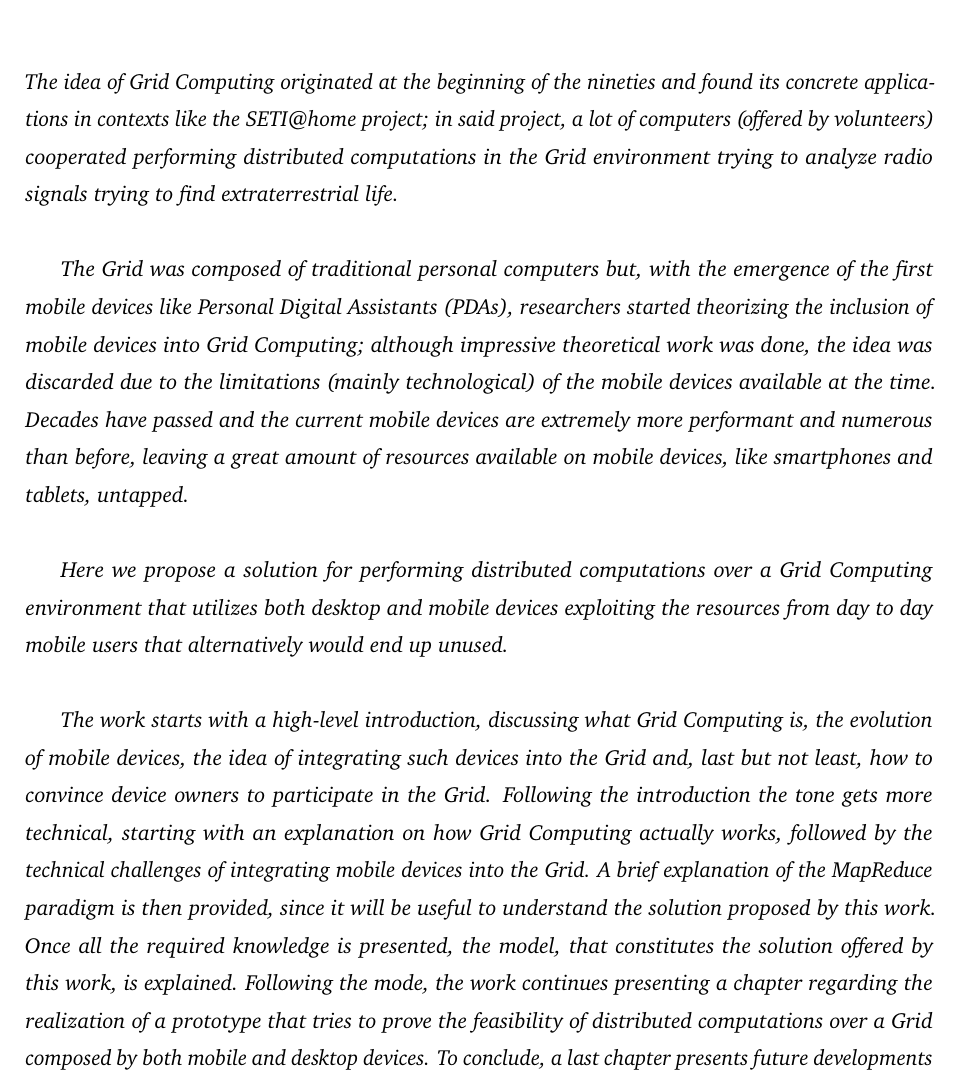
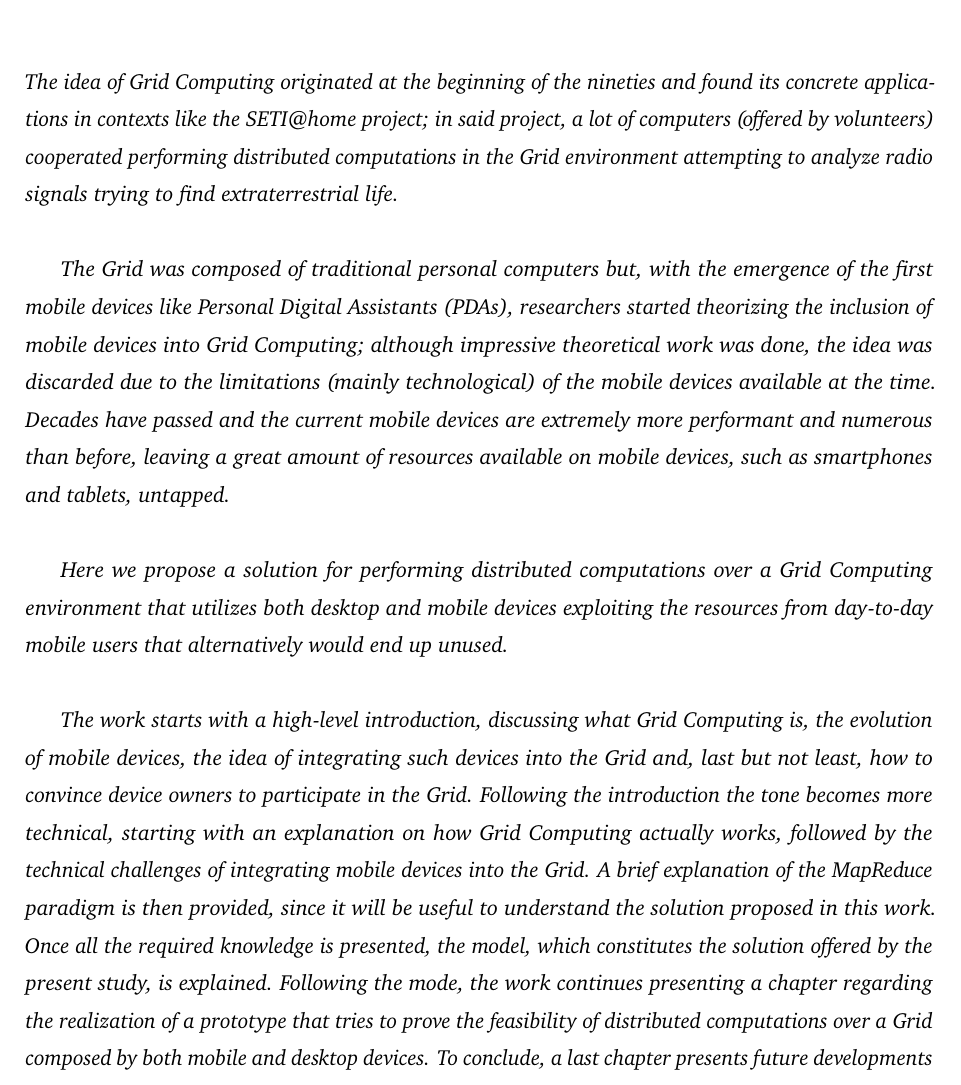
Before and after one commit to Tale152/master-thesis, a LaTeX thesis (main.tex, which reads document/abstract.tex): part of page 5 of 19, cut so that both start at the same text. Compiled offline with pdfLaTeX.

Commit message:
grammatical corrections to the abstract

```diff
--- a/document/abstract.tex
+++ b/document/abstract.tex
@@ -2,18 +2,18 @@
 \addcontentsline{toc}{chapter}{Abstract}
 \begin{spacing}{1.3}
 \textit{\small
-The idea of Grid Computing originated at the beginning of the nineties and found its concrete applications in contexts like the SETI@home project; in said project, a lot of computers (offered by volunteers) cooperated performing distributed computations in the Grid environment trying to analyze radio signals trying to find extraterrestrial life.
+The idea of Grid Computing originated at the beginning of the nineties and found its concrete applications in contexts like the SETI@home project; in said project, a lot of computers (offered by volunteers) cooperated performing distributed computations in the Grid environment attempting to analyze radio signals trying to find extraterrestrial life.
 }\newline
 
 \textit{\small
-The Grid was composed of traditional personal computers but, with the emergence of the first mobile devices like Personal Digital Assistants (PDAs), researchers started theorizing the inclusion of mobile devices into Grid Computing; although impressive theoretical work was done, the idea was discarded due to the limitations (mainly technological) of the mobile devices available at the time. Decades have passed and the current mobile devices are extremely more performant and numerous than before, leaving a great amount of resources available on mobile devices, like smartphones and tablets, untapped.
+The Grid was composed of traditional personal computers but, with the emergence of the first mobile devices like Personal Digital Assistants (PDAs), researchers started theorizing the inclusion of mobile devices into Grid Computing; although impressive theoretical work was done, the idea was discarded due to the limitations (mainly technological) of the mobile devices available at the time. Decades have passed and the current mobile devices are extremely more performant and numerous than before, leaving a great amount of resources available on mobile devices, such as smartphones and tablets, untapped.
 }\newline
 
 \textit{\small
-Here we propose a solution for performing distributed computations over a Grid Computing environment that utilizes both desktop and mobile devices exploiting the resources from day to day mobile users that alternatively would end up unused.
+Here we propose a solution for performing distributed computations over a Grid Computing environment that utilizes both desktop and mobile devices exploiting the resources from day-to-day mobile users that alternatively would end up unused.
 }\newline
 
 \textit{\small
-The work starts with a high-level introduction, discussing what Grid Computing is, the evolution of mobile devices, the idea of integrating such devices into the Grid and, last but not least, how to convince device owners to participate in the Grid. Following the introduction the tone gets more technical, starting with an explanation on how Grid Computing actually works, followed by the technical challenges of integrating mobile devices into the Grid. A brief explanation of the MapReduce paradigm is then provided, since it will be useful to understand the solution proposed by this work. Once all the required knowledge is presented, the model, that constitutes the solution offered by this work, is explained. Following the mode, the work continues presenting a chapter regarding the realization of a prototype that tries to prove the feasibility of distributed computations over a Grid composed by both mobile and desktop devices. To conclude, a last chapter presents future developments and ideas to improve this project.
+The work starts with a high-level introduction, discussing what Grid Computing is, the evolution of mobile devices, the idea of integrating such devices into the Grid and, last but not least, how to convince device owners to participate in the Grid. Following the introduction the tone becomes more technical, starting with an explanation on how Grid Computing actually works, followed by the technical challenges of integrating mobile devices into the Grid. A brief explanation of the MapReduce paradigm is then provided, since it will be useful to understand the solution proposed in this work. Once all the required knowledge is presented, the model, which constitutes the solution offered by the present study, is explained. Following the mode, the work continues presenting a chapter regarding the realization of a prototype that tries to prove the feasibility of distributed computations over a Grid composed by both mobile and desktop devices. To conclude, a last chapter presents future developments and ideas to improve this project.
 }
 \end{spacing}
```
